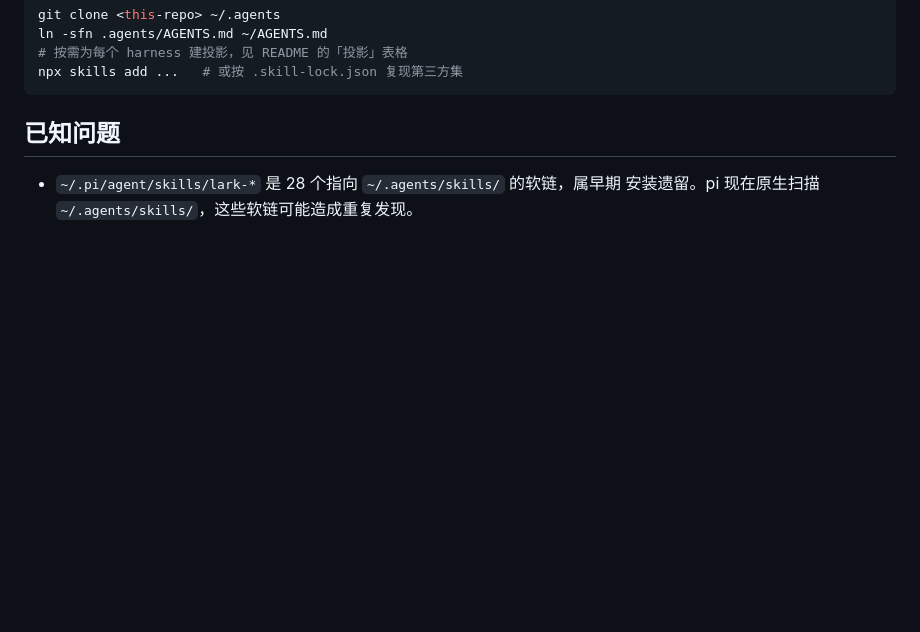
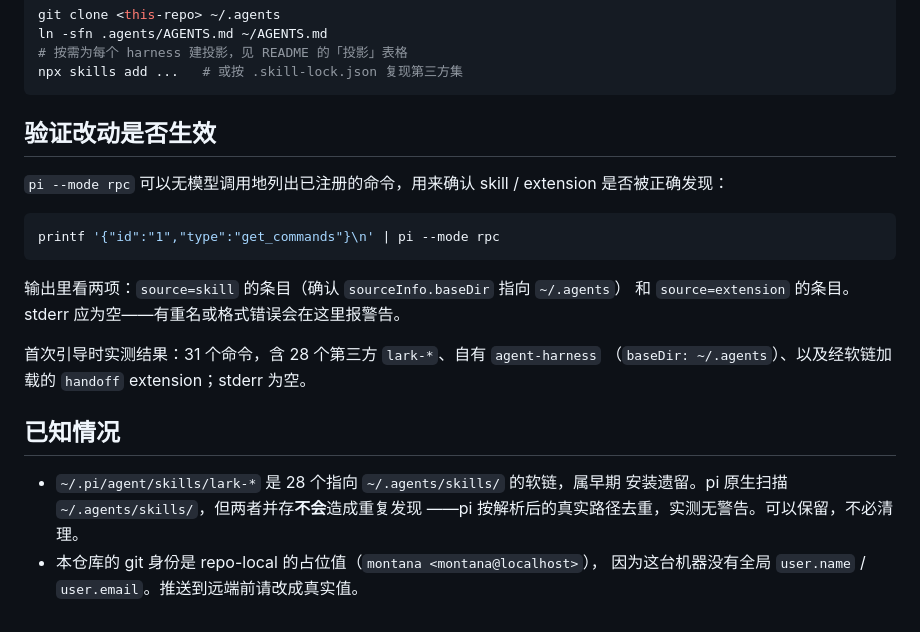
Before and after one commit to x12315/agent-harness, a Markdown page: README.md, the part around the change. Drawn GitHub-style; blank space fills up the shorter version.

Commit message:
docs: record verified discovery behaviour and rpc verification recipe
Testing via 'pi --mode rpc' get_commands confirms the neutral-path layout
works end to end: agent-harness resolves from ~/.agents/skills while the
pi-native lark symlinks are deduplicated by realpath with no warnings.
Replaces the earlier guess about duplicate discovery with the measured
result, and notes the repo-local placeholder git identity.

````diff
--- a/README.md
+++ b/README.md
@@ -88,7 +88,25 @@ ln -sfn .agents/AGENTS.md ~/AGENTS.md
 npx skills add ...   # 或按 .skill-lock.json 复现第三方集
 ```
 
-## 已知问题
+## 验证改动是否生效
+
+`pi --mode rpc` 可以无模型调用地列出已注册的命令，用来确认 skill / extension
+是否被正确发现：
+
+```bash
+printf '{"id":"1","type":"get_commands"}\n' | pi --mode rpc
+```
+
+输出里看两项：`source=skill` 的条目（确认 `sourceInfo.baseDir` 指向 `~/.agents`）
+和 `source=extension` 的条目。stderr 应为空——有重名或格式错误会在这里报警告。
+
+首次引导时实测结果：31 个命令，含 28 个第三方 `lark-*`、自有 `agent-harness`
+（`baseDir: ~/.agents`）、以及经软链加载的 `handoff` extension；stderr 为空。
+
+## 已知情况
 
 - `~/.pi/agent/skills/lark-*` 是 28 个指向 `~/.agents/skills/` 的软链，属早期
-  安装遗留。pi 现在原生扫描 `~/.agents/skills/`，这些软链可能造成重复发现。
+  安装遗留。pi 原生扫描 `~/.agents/skills/`，但两者并存**不会**造成重复发现
+  ——pi 按解析后的真实路径去重，实测无警告。可以保留，不必清理。
+- 本仓库的 git 身份是 repo-local 的占位值（`montana <montana@localhost>`），
+  因为这台机器没有全局 `user.name` / `user.email`。推送到远端前请改成真实值。
````
